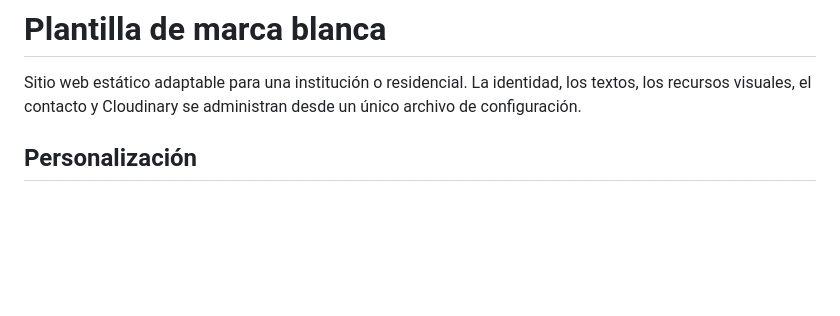
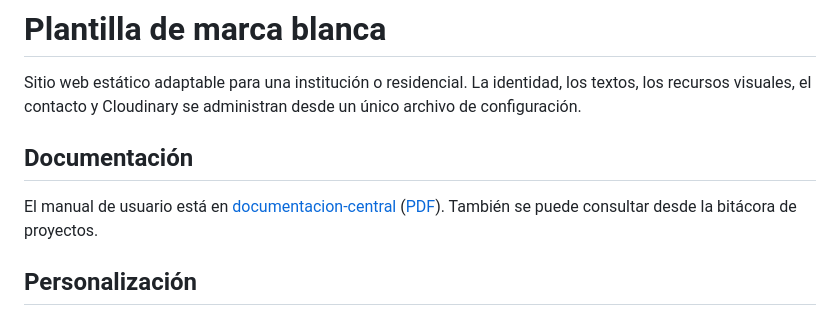
Before and after one commit to FABIOR1981/Residencial_Blanco, a Markdown page: readme.md, the part around the change. Drawn GitHub-style; blank space fills up the shorter version.

Commit message:
Agregar al readme el link al manual de usuario

```diff
--- a/readme.md
+++ b/readme.md
@@ -1,6 +1,10 @@
 # Plantilla de marca blanca
 
 Sitio web estático adaptable para una institución o residencial. La identidad, los textos, los recursos visuales, el contacto y Cloudinary se administran desde un único archivo de configuración.
+
+## Documentación
+
+El manual de usuario está en [documentacion-central](https://github.com/FABIOR1981/documentacion-central/tree/main/Residencial_Blanco/documentacion) ([PDF](https://github.com/FABIOR1981/documentacion-central/blob/main/Residencial_Blanco/documentacion/MANUAL_USUARIO.pdf)). También se puede consultar desde la bitácora de proyectos.
 
 ## Personalización
 
```
